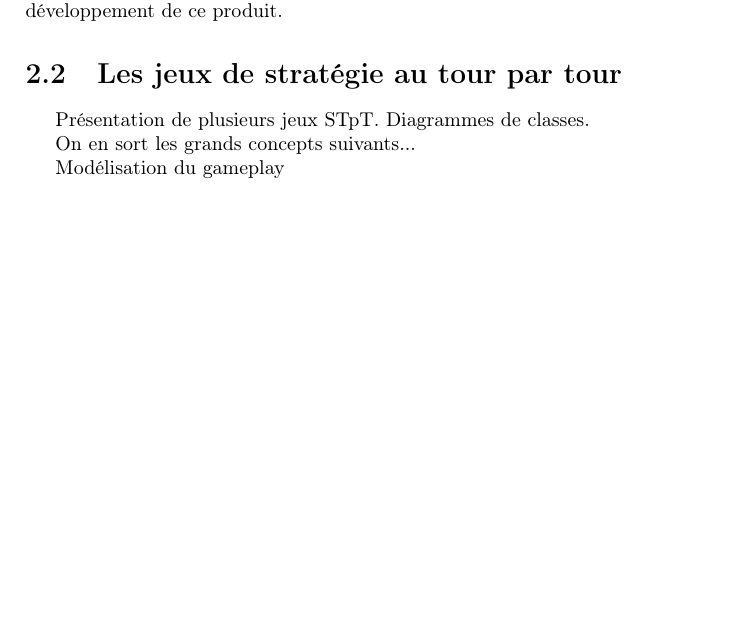
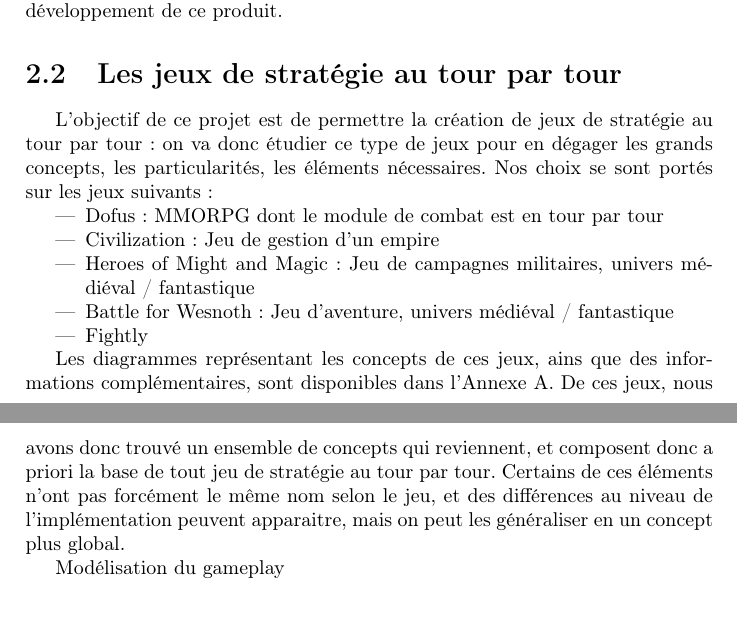
Before and after one commit to adngdb/fightly-game-engine, a LaTeX document (docs/management/wge_cahier_des_charges/wge_cahier_des_charges.tex): part of page 5 of 12 before the commit and two parts of pages 5 and 6 of 16 after it, the two joined at a grey line, cut so that both start at the same text, the shorter picture padded with empty space. Compiled offline with pdfLaTeX.

Commit message:
Annexe A + description jeux STpT

```diff
--- a/docs/management/wge_cahier_des_charges/wge_cahier_des_charges.tex
+++ b/docs/management/wge_cahier_des_charges/wge_cahier_des_charges.tex
@@ -63,13 +61,24 @@
 
       Pour finir, ce projet sera libre, c'est-à-dire qu'il sera distribué sous licence libre, et qu'à terme on voudra mettre en place une communauté autour du développement de ce produit.
 
+
     \section{Les jeux de stratégie au tour par tour}
 
-    Présentation de plusieurs jeux STpT. Diagrammes de classes.
+      L'objectif de ce projet est de permettre la création de jeux de stratégie au tour par tour : on va donc étudier ce type de jeux pour en dégager les grands concepts, les particularités, les éléments nécessaires. Nos choix se sont portés sur les jeux suivants :
 
-    On en sort les grands concepts suivants...
+      \begin{itemize}
+        \item Dofus : MMORPG dont le module de combat est en tour par tour
+        \item Civilization : Jeu de gestion d'un empire
+        \item Heroes of Might and Magic : Jeu de campagnes militaires, univers médiéval / fantastique
+        \item Battle for Wesnoth : Jeu d'aventure, univers médiéval / fantastique
+        \item Fightly
+      \end{itemize}
+
+      Les diagrammes représentant les concepts de ces jeux, ains que des informations complémentaires, sont disponibles dans l'Annexe A. De ces jeux, nous avons donc trouvé un ensemble de concepts qui reviennent, et composent donc a priori la base de tout jeu de stratégie au tour par tour. Certains de ces éléments n'ont pas forcément le même nom selon le jeu, et des différences au niveau de l'implémentation peuvent apparaitre, mais on peut les généraliser en un concept plus global.
 
       Modélisation du gameplay
+
+
 
     \section{Spécifications}
 
```
Also changed, not shown: docs/management/wge_cahier_des_charges/wge_cahier_des_charges.tex (46 more changed lines). Lines whose indentation alone changed are shown as unchanged.
